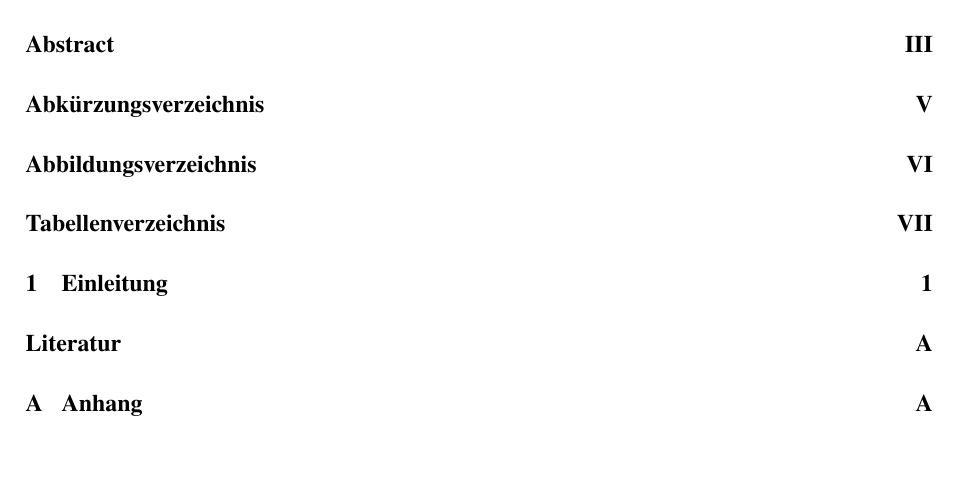
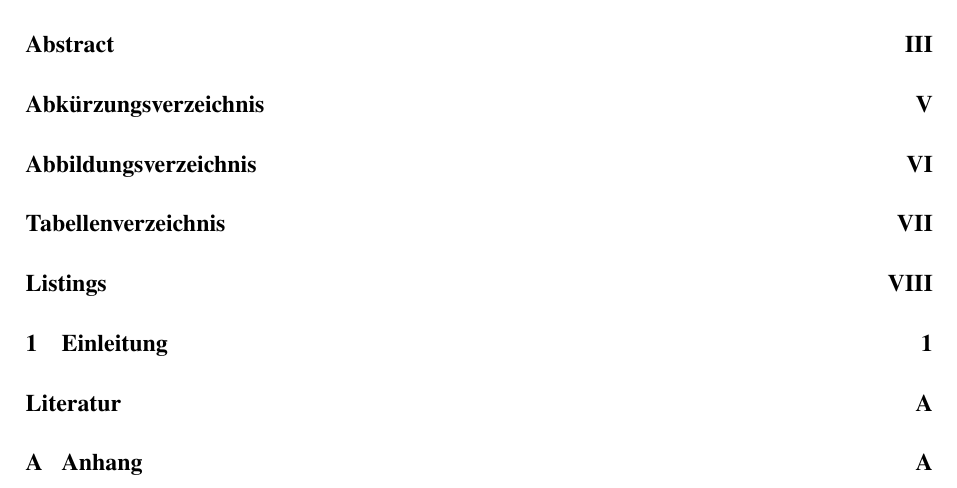
Before and after one commit to schuler-henry/dhbw-latex-template, a LaTeX paper (main.tex): part of page 4 of 10, cut so that both start at the same text, the shorter picture padded with empty space. Compiled offline with pdfLaTeX.

Commit message:
Listings zu Inhaltsverzeichnis hinzugefügt. Kleinere updates in main.tex.

```diff
--- a/main.tex
+++ b/main.tex
@@ -40,6 +40,7 @@
 \definecolor{commentgreen}{RGB}{87,166,74}                                            % Kommentar-Farbe für Quellcode
 \lstset{numbers=left, numberstyle=\tiny, numbersep=8pt, frame=single, framexleftmargin=15pt, breaklines=true, commentstyle=\color{commentgreen}}
 \usepackage{tabularx}                                                                 % Tabellen
+\usepackage{multirow}                                                                 % Mehrzeilige Tabelleneinträge
 \usepackage[addtotoc]{abstract}                                                       % Abstract
 \usepackage[nohyperlinks, printonlyused, withpage]{acronym}                           % Abkürzungen
 \usepackage{dirtree}                                                                  % Ordnerstruktur (z.B. für Anhang)
@@ -113,7 +114,7 @@
 \onehalfspacing
 \setlist{noitemsep}
 
-\addto\catpionsngerman{
+\addto\captionsngerman{
   \renewcommand{\figurename}{Abb.}
   \renewcommand{\tablename}{Tab.}
 }
```
Also changed, not shown: pages/listingsverzeichnis.tex (+1 -0 lines), main.pdf.
